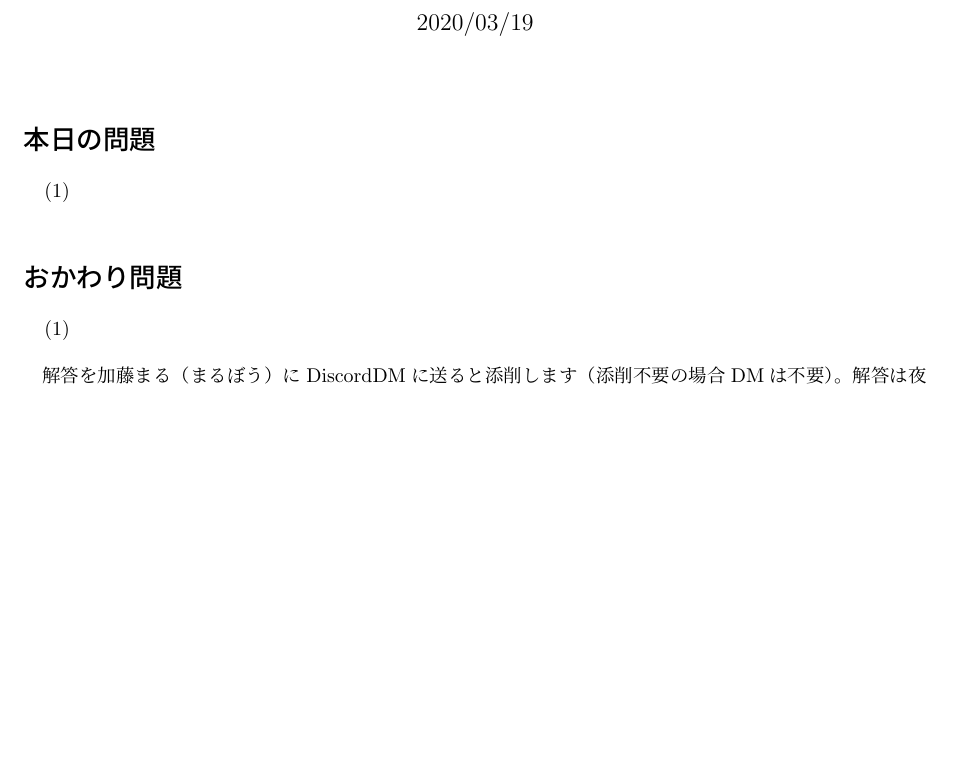
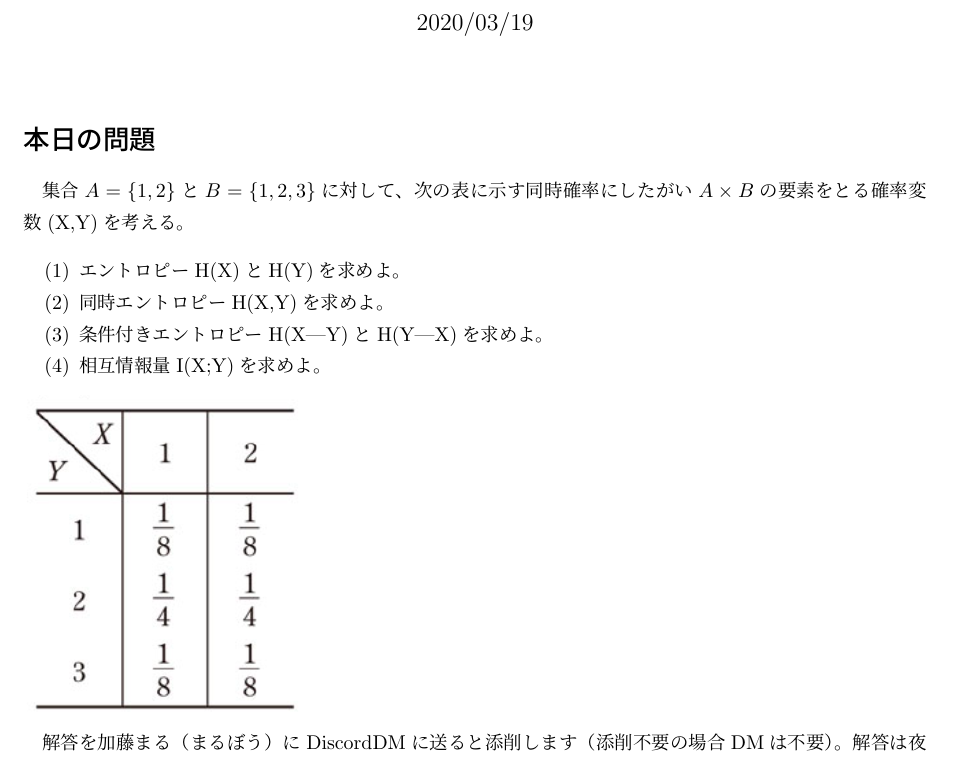
Before and after one commit to marbou090/ProbabilityInfPerDay, a LaTeX document (tex/sec19.tex): part of the page, cut so that both start at the same text, the shorter picture padded with empty space. Compiled offline with upLaTeX and dvipdfmx.

Commit message:
create sec19

```diff
--- a/tex/sec19.tex
+++ b/tex/sec19.tex
@@ -1,6 +1,7 @@
 \documentclass[a4j,uplatex,dvipdfmx]{jsarticle}
 \usepackage{amsmath}
 \usepackage{tcolorbox}
+\usepackage{graphicx}
 \tcbuselibrary{breakable, skins, theorems}
 
 \title{確率情報理論第19回}
@@ -11,15 +12,15 @@
 \maketitle
 
 \section*{本日の問題}
+集合$A=\{ 1,2\}$と$B=\{ 1,2,3 \}$に対して、次の表に示す同時確率にしたがい$A \times B$の要素をとる確率変数(X,Y)を考える。
 \begin{itemize}
-  \item[(1)]
+  \item[(1)]エントロピーH(X)とH(Y)を求めよ。
+  \item[(2)]同時エントロピーH(X,Y)を求めよ。
+  \item[(3)]条件付きエントロピーH(X|Y)とH(Y|X)を求めよ。
+  \item[(4)]相互情報量I(X;Y)を求めよ。
 \end{itemize}
+\includegraphics[width=5cm]{sec19fig.png}
 
-
-\section*{おかわり問題}
-\begin{itemize}
-  \item[(1)]
-\end{itemize}
 
 
 
```
Also changed, not shown: pdf/sec19.pdf (added), tex/sec19fig.png (added).
